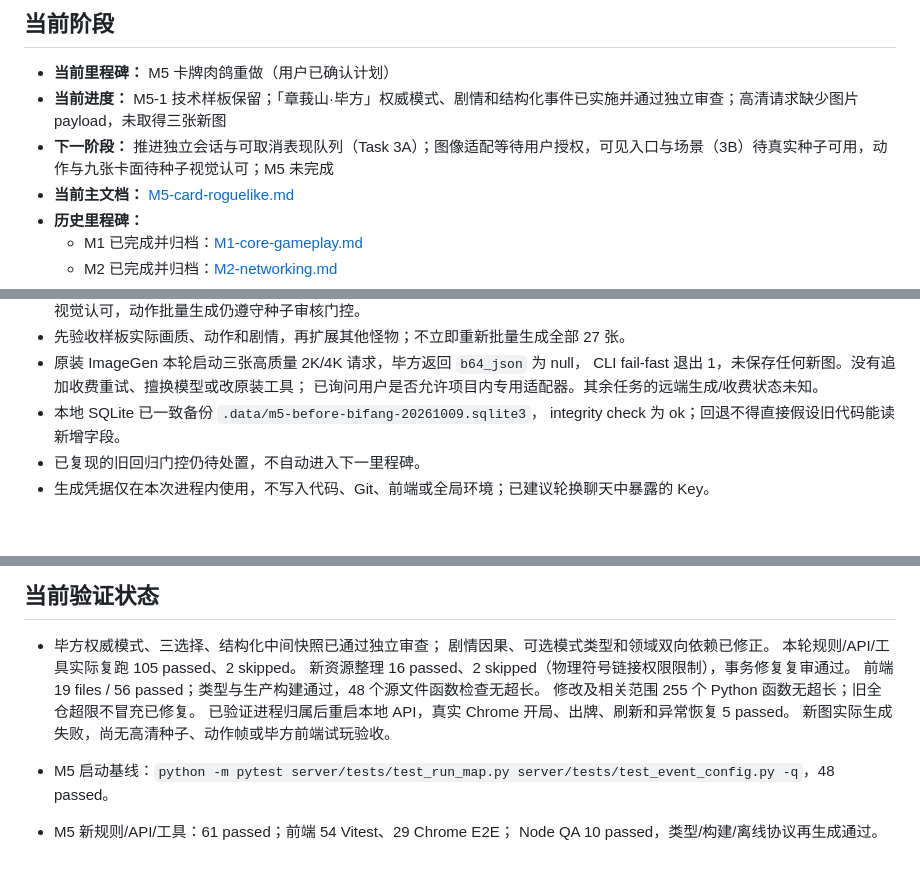
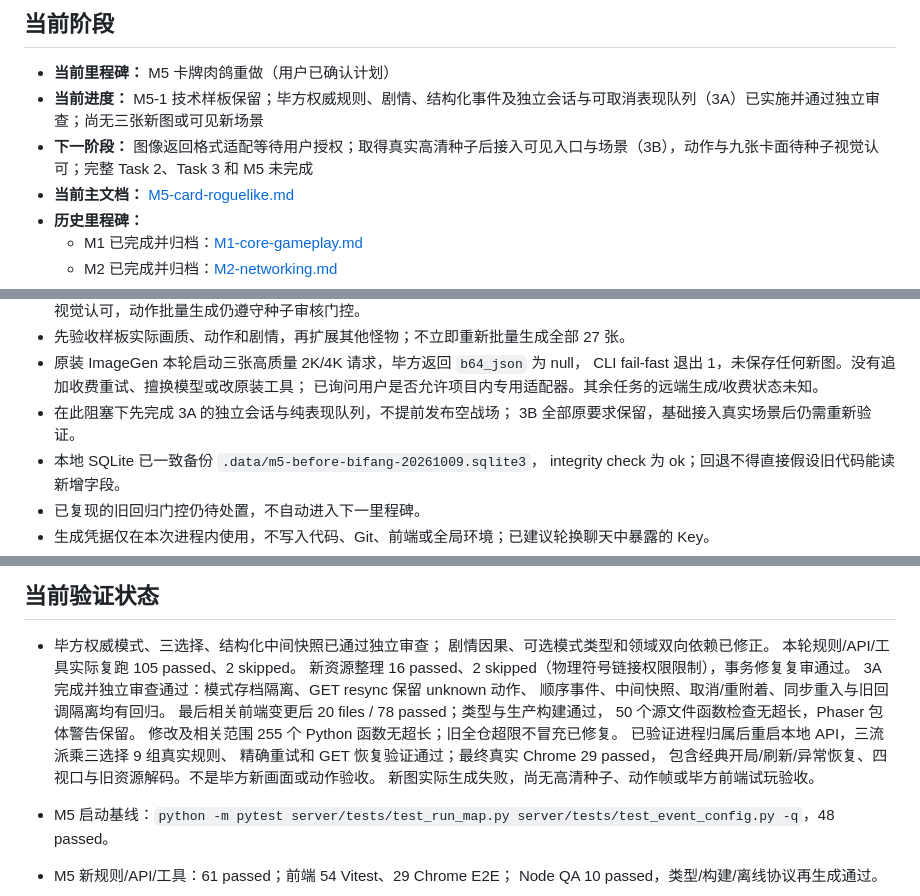
Before and after one commit to Requim/UnlimitWorld, a Markdown page: PROJECT_STATUS.md, 3 parts joined by grey strips. Drawn GitHub-style; blank space fills up the shorter version.

```diff
--- a/PROJECT_STATUS.md
+++ b/PROJECT_STATUS.md
@@ -6,8 +6,8 @@
 ## 当前阶段
 
 - **当前里程碑：** M5 卡牌肉鸽重做（用户已确认计划）
-- **当前进度：** M5-1 技术样板保留；「章莪山·毕方」权威模式、剧情和结构化事件已实施并通过独立审查；高清请求缺少图片 payload，未取得三张新图
-- **下一阶段：** 推进独立会话与可取消表现队列（Task 3A）；图像适配等待用户授权，可见入口与场景（3B）待真实种子可用，动作与九张卡面待种子视觉认可；M5 未完成
+- **当前进度：** M5-1 技术样板保留；毕方权威规则、剧情、结构化事件及独立会话与可取消表现队列（3A）已实施并通过独立审查；尚无三张新图或可见新场景
+- **下一阶段：** 图像返回格式适配等待用户授权；取得真实高清种子后接入可见入口与场景（3B），动作与九张卡面待种子视觉认可；完整 Task 2、Task 3 和 M5 未完成
 - **当前主文档：** [M5-card-roguelike.md](M5-card-roguelike.md)
 - **历史里程碑：**
   - M1 已完成并归档：[M1-core-gameplay.md](M1-core-gameplay.md)
@@ -52,6 +52,8 @@
 - 原装 ImageGen 本轮启动三张高质量 2K/4K 请求，毕方返回 `b64_json` 为 null，
   CLI fail-fast 退出 1，未保存任何新图。没有追加收费重试、擅换模型或改原装工具；
   已询问用户是否允许项目内专用适配器。其余任务的远端生成/收费状态未知。
+- 在此阻塞下先完成 3A 的独立会话与纯表现队列，不提前发布空战场；
+  3B 全部原要求保留，基础接入真实场景后仍需重新验证。
 - 本地 SQLite 已一致备份 `.data/m5-before-bifang-20261009.sqlite3`，
   integrity check 为 ok；回退不得直接假设旧代码能读新增字段。
 - 已复现的旧回归门控仍待处置，不自动进入下一里程碑。
@@ -79,9 +81,14 @@
   剧情因果、可选模式类型和领域双向依赖已修正。
   本轮规则/API/工具实际复跑 105 passed、2 skipped。
   新资源整理 16 passed、2 skipped（物理符号链接权限限制），事务修复复审通过。
-  前端 19 files / 56 passed；类型与生产构建通过，48 个源文件函数检查无超长。
+  3A 完成并独立审查通过：模式存档隔离、GET resync 保留 unknown 动作、
+  顺序事件、中间快照、取消/重附着、同步重入与旧回调隔离均有回归。
+  最后相关前端变更后 20 files / 78 passed；类型与生产构建通过，
+  50 个源文件函数检查无超长，Phaser 包体警告保留。
   修改及相关范围 255 个 Python 函数无超长；旧全仓超限不冒充已修复。
-  已验证进程归属后重启本地 API，真实 Chrome 开局、出牌、刷新和异常恢复 5 passed。
+  已验证进程归属后重启本地 API，三流派乘三选择 9 组真实规则、
+  精确重试和 GET 恢复验证通过；最终真实 Chrome 29 passed，
+  包含经典开局/刷新/异常恢复、四视口与旧资源解码。不是毕方新画面或动作验收。
   新图实际生成失败，尚无高清种子、动作帧或毕方前端试玩验收。
 - M5 启动基线：`python -m pytest server/tests/test_run_map.py server/tests/test_event_config.py -q`，48 passed。
 - M5 新规则/API/工具：61 passed；前端 54 Vitest、29 Chrome E2E；
```
Also changed, not shown: M5-card-roguelike.md (+30 -0 lines), 1 other file.
